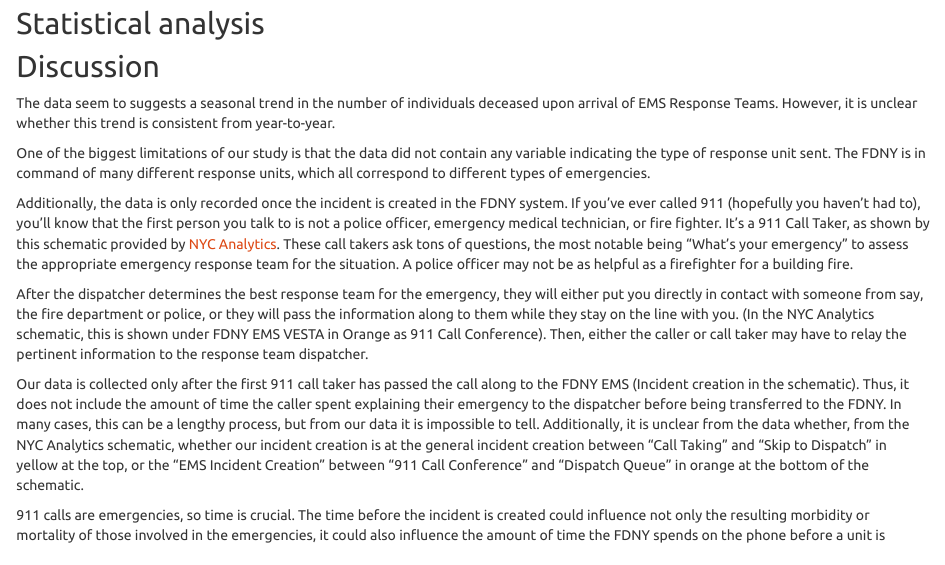
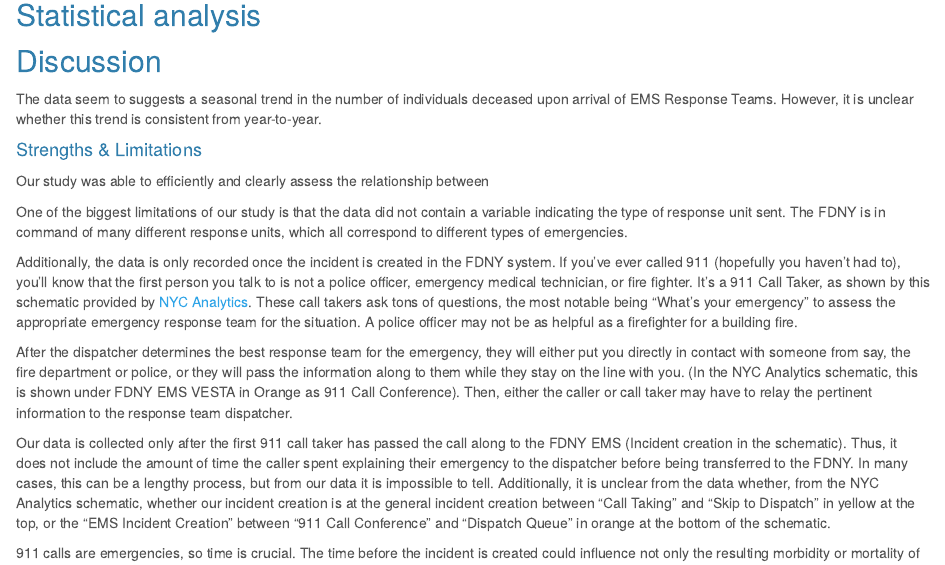
Before and after one commit to amzhao/jacab_p8105final, an R Markdown document (report.Rmd): the page in a window 1100 px wide, from 1170 px down before the commit and from 1200 px down after it, so that both start at the same text. The pictures show the output file report.html that the author committed with the source, opened offline; library style sheets and scripts come from the installed R packages.

Commit message:
better theme

```diff
--- a/_site.yml
+++ b/_site.yml
@@ -20,4 +20,4 @@ navbar:
       href: https://github.com/amzhao/jacab_p8105final
 output:
   html_document:
-    theme: cerulean
+    theme: cosmo
--- a/report.Rmd
+++ b/report.Rmd
@@ -78,7 +78,12 @@ There seems to be a slight seasonal trend in the number of those who are decease
 
 The data seem to suggests a seasonal trend in the number of individuals deceased upon arrival of EMS Response Teams. However, it is unclear whether this trend is consistent from year-to-year.
 
-One of the biggest limitations of our study is that the data did not contain any variable indicating the type of response unit sent. The FDNY is in command of many different response units, which all correspond to different types of emergencies.
+
+#### Strengths & Limitations
+
+Our study was able to efficiently and clearly assess the relationship between
+
+One of the biggest limitations of our study is that the data did not contain a variable indicating the type of response unit sent. The FDNY is in command of many different response units, which all correspond to different types of emergencies.
 
 Additionally, the data is only recorded once the incident is created in the FDNY system. If you’ve ever called 911 (hopefully you haven’t had to), you’ll know that the first person you talk to is not a police officer, emergency medical technician, or fire fighter. It’s a 911 Call Taker, as shown by this schematic provided by [NYC Analytics](http://home2.nyc.gov/html/911reporting/html/anatomy/call.shtml). These call takers ask tons of questions, the most notable being “What’s your emergency” to assess the appropriate emergency response team for the situation. A police officer may not be as helpful as a firefighter for a building fire.
 
```
Also changed, not shown: report.html.
